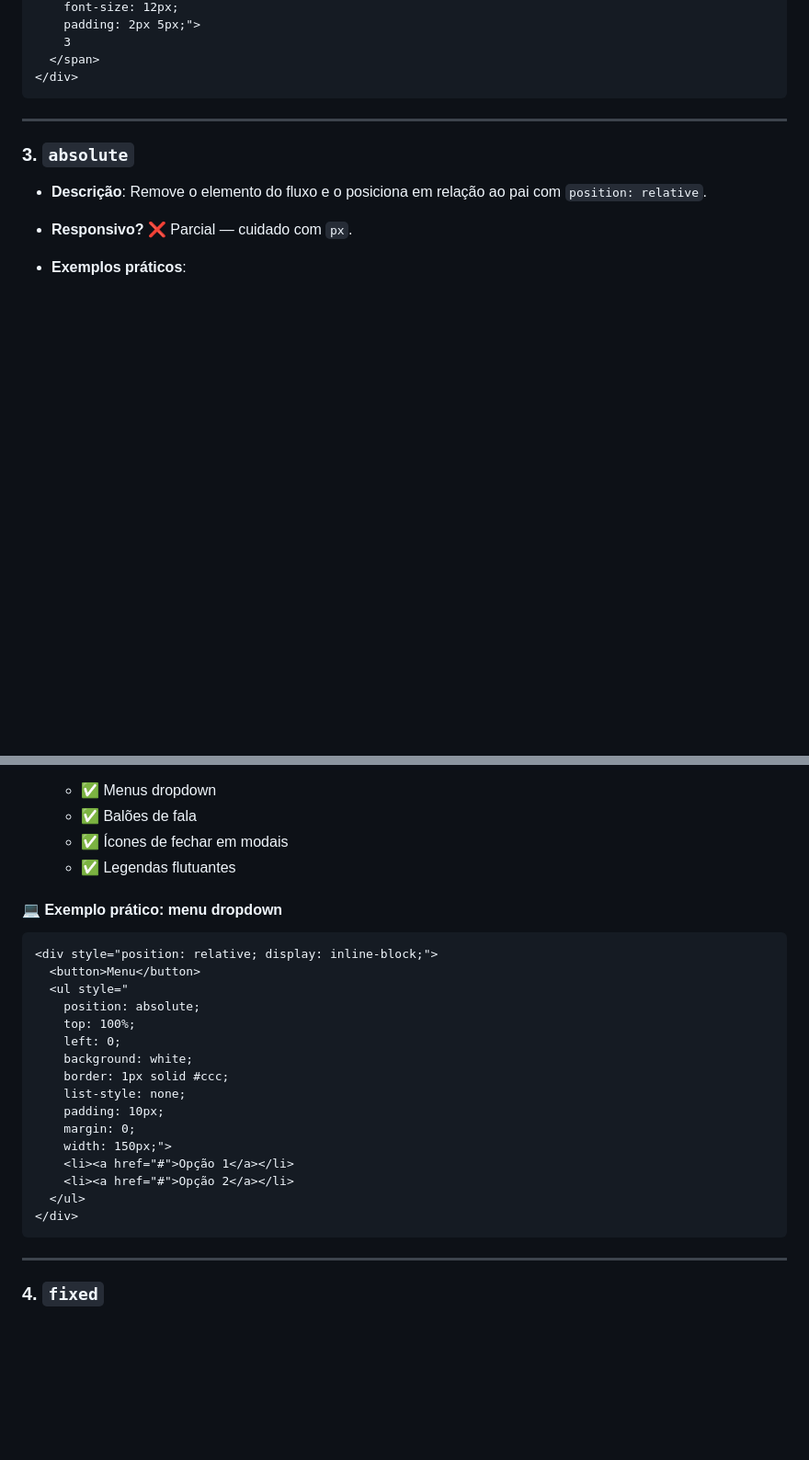
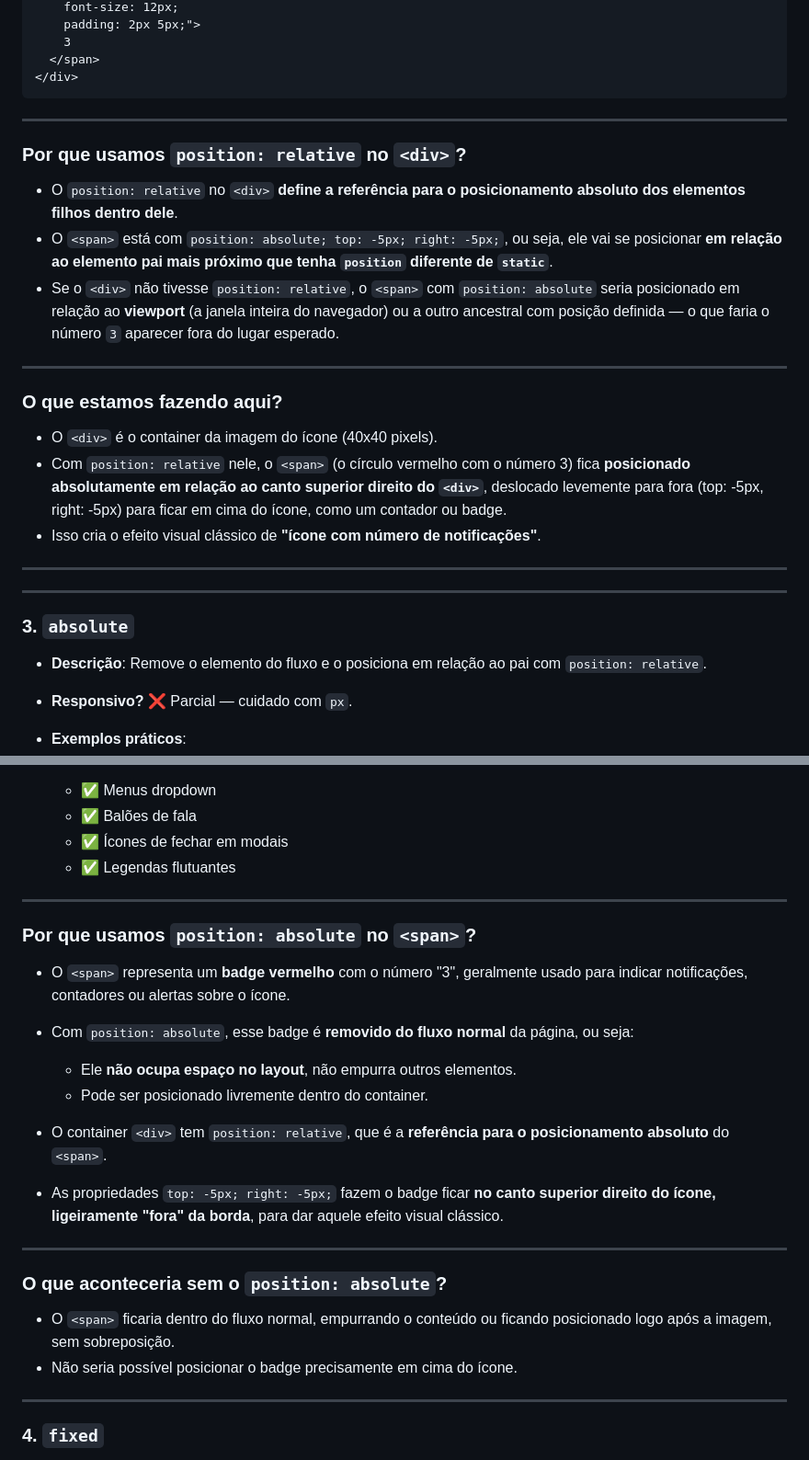
Before and after one commit to LeoSouzaSenac/FrontEnd, a Markdown page: Position.md, 2 parts joined by grey strips. Shown at 92% size. Rendered like a GitHub page; blank space fills up the shorter version.

````diff
--- a/Position.md
+++ b/Position.md
@@ -52,6 +52,23 @@ O `position` em CSS é usado para **controlar onde os elementos aparecem na pág
   </span>
 </div>
 ```
+---
+
+### Por que usamos `position: relative` no `<div>`?
+
+* O `position: relative` no `<div>` **define a referência para o posicionamento absoluto dos elementos filhos dentro dele**.
+* O `<span>` está com `position: absolute; top: -5px; right: -5px;`, ou seja, ele vai se posicionar **em relação ao elemento pai mais próximo que tenha `position` diferente de `static`**.
+* Se o `<div>` não tivesse `position: relative`, o `<span>` com `position: absolute` seria posicionado em relação ao **viewport** (a janela inteira do navegador) ou a outro ancestral com posição definida — o que faria o número `3` aparecer fora do lugar esperado.
+
+---
+
+### O que estamos fazendo aqui?
+
+* O `<div>` é o container da imagem do ícone (40x40 pixels).
+* Com `position: relative` nele, o `<span>` (o círculo vermelho com o número 3) fica **posicionado absolutamente em relação ao canto superior direito do `<div>`**, deslocado levemente para fora (top: -5px, right: -5px) para ficar em cima do ícone, como um contador ou badge.
+* Isso cria o efeito visual clássico de **"ícone com número de notificações"**.
+
+---
 
 ---
 
@@ -66,26 +83,24 @@ O `position` em CSS é usado para **controlar onde os elementos aparecem na pág
   * ✅ Ícones de fechar em modais
   * ✅ Legendas flutuantes
 
-#### 💻 Exemplo prático: menu dropdown
+---
 
-```html
-<div style="position: relative; display: inline-block;">
-  <button>Menu</button>
-  <ul style="
-    position: absolute;
-    top: 100%;
-    left: 0;
-    background: white;
-    border: 1px solid #ccc;
-    list-style: none;
-    padding: 10px;
-    margin: 0;
-    width: 150px;">
-    <li><a href="#">Opção 1</a></li>
-    <li><a href="#">Opção 2</a></li>
-  </ul>
-</div>
-```
+### Por que usamos `position: absolute` no `<span>`?
+
+* O `<span>` representa um **badge vermelho** com o número "3", geralmente usado para indicar notificações, contadores ou alertas sobre o ícone.
+* Com `position: absolute`, esse badge é **removido do fluxo normal** da página, ou seja:
+
+  * Ele **não ocupa espaço no layout**, não empurra outros elementos.
+  * Pode ser posicionado livremente dentro do container.
+* O container `<div>` tem `position: relative`, que é a **referência para o posicionamento absoluto** do `<span>`.
+* As propriedades `top: -5px; right: -5px;` fazem o badge ficar **no canto superior direito do ícone, ligeiramente "fora" da borda**, para dar aquele efeito visual clássico.
+
+---
+
+### O que aconteceria sem o `position: absolute`?
+
+* O `<span>` ficaria dentro do fluxo normal, empurrando o conteúdo ou ficando posicionado logo após a imagem, sem sobreposição.
+* Não seria possível posicionar o badge precisamente em cima do ícone.
 
 ---
 
````
Also changed, not shown: other parts of Position.md (+0 -13 lines).
